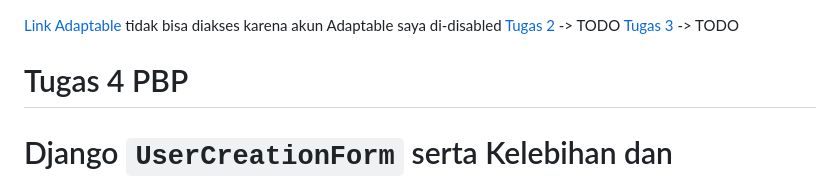
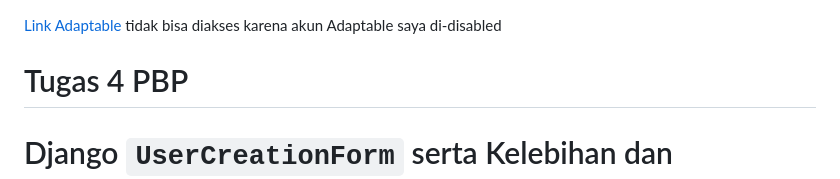
Before and after one commit to rxa15/ingredients-collection, a Markdown page: README.md, the part around the change. Rendered like a GitHub page.

Commit message:
Finish README.md for Tugas 4

```diff
--- a/README.md
+++ b/README.md
@@ -1,6 +1,4 @@
 [Link Adaptable](https://ingredients-collection-app.adaptable.app/main/) tidak bisa diakses karena akun Adaptable saya di-disabled
-[Tugas 2]() -> TODO
-[Tugas 3]() -> TODO
 # Tugas 4 PBP
 # Django `UserCreationForm` serta Kelebihan dan Kekurangannya
 * Django memiliki sebuah * build-in user-authentication system*, yaitu sebuah sistem yang dapat melakukan verifikasi terhadap identitas pengguna sehingga pengguna yang terverifikasi akan mendapatkan akses untuk menjalankan suatu kegiatan tertentu yang diperbolehkan di sistem tersebut. *User-authentication system* pada Django mengatur hal-hal yang berkaitan dengan *user accounts* (akun pengguna), *groups* (memberikan izin untuk lebih dari satu pengguna), *permissions* (memberikan akses kepada pengguna terkait kegiatan apa saja yang diperbolehkan), dan *cookie-based user sessions* (menggunakan *cookies* untuk mengenali *session* yang unik pada suatu web tertentu). Salah satu *modules* Django yang berkaitan dengan sistem tersebut adalah `UserCreationForm`.
```
